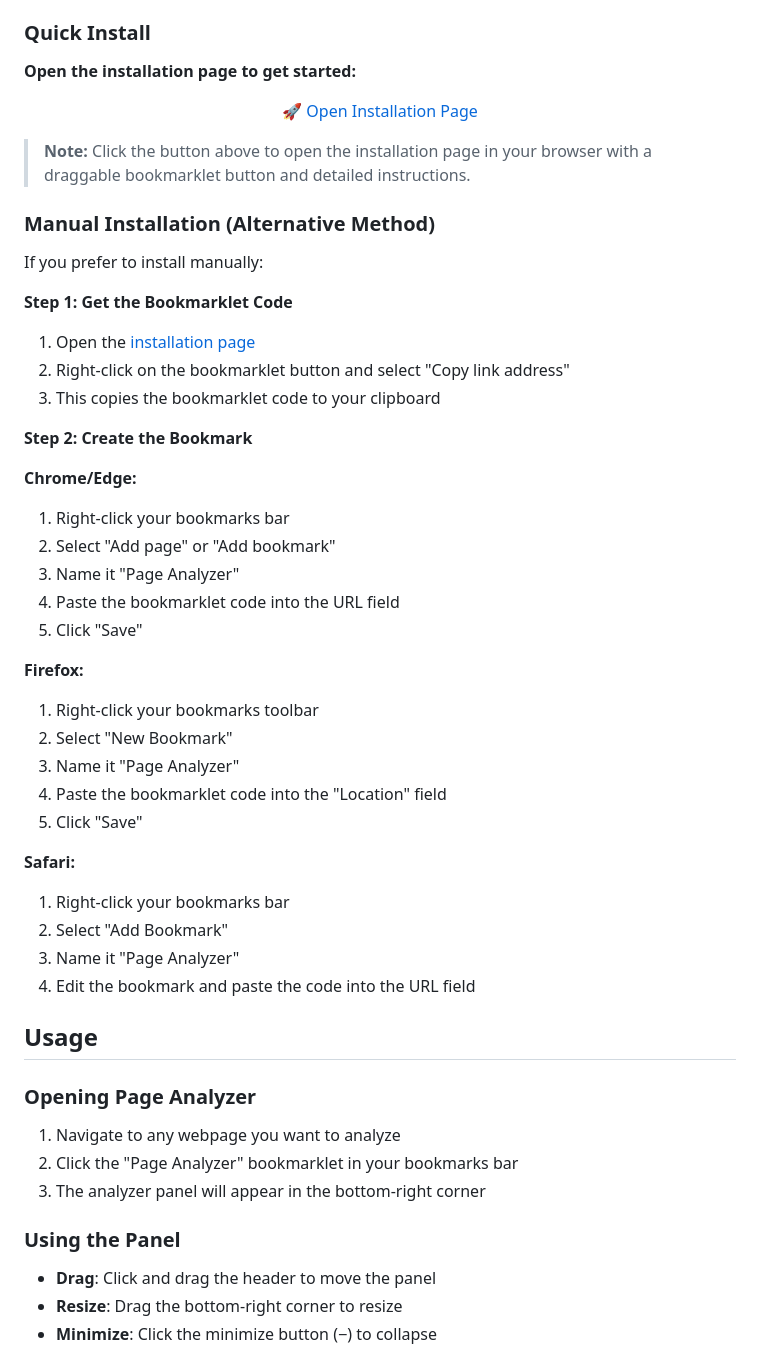
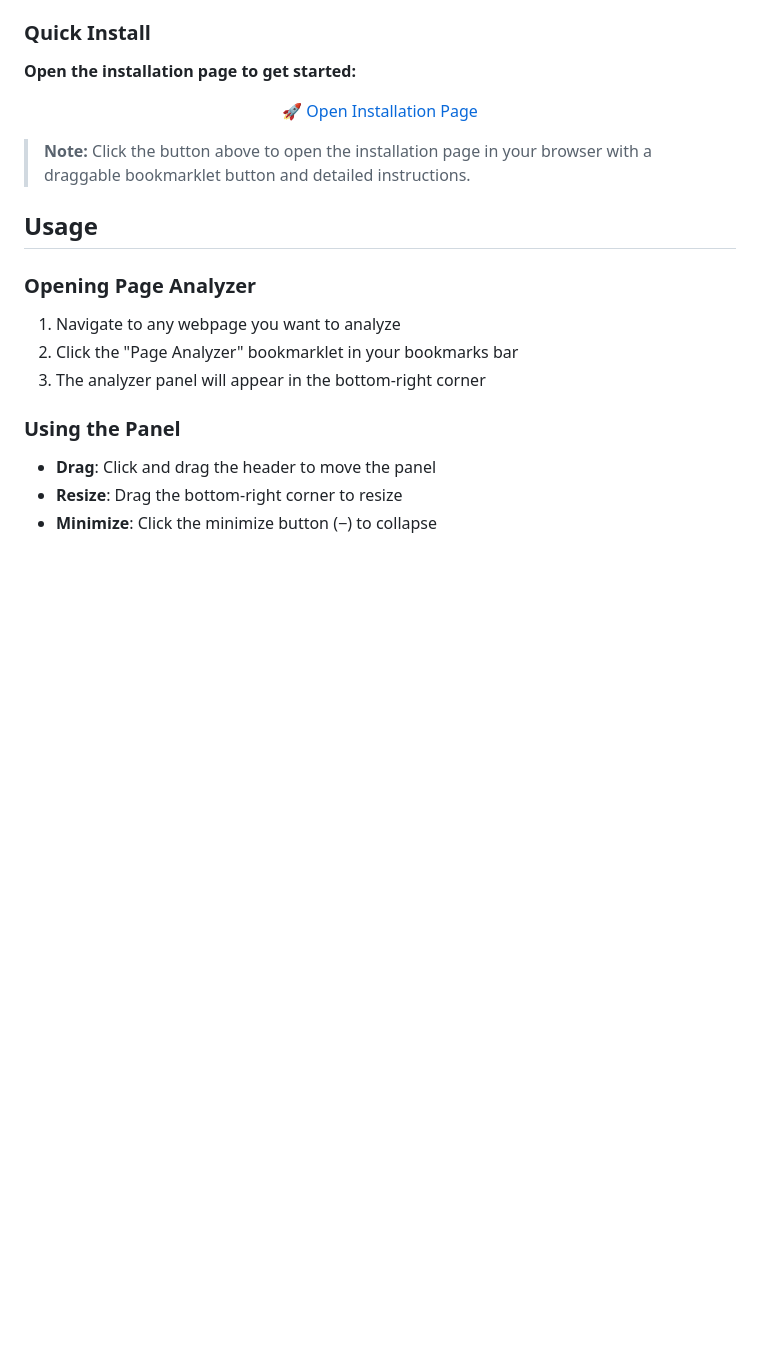
Before and after one commit to damionrashford/page-analyzer, a Markdown page: README.md, the part around the change. GitHub-like rendering; blank space fills up the shorter version.

Commit message:
Remove Manual Installation section

```diff
--- a/README.md
+++ b/README.md
@@ -111,42 +111,6 @@ Open Installation Page</a>
 
 > **Note:** Click the button above to open the installation page in your browser
 > with a draggable bookmarklet button and detailed instructions.
-
-### Manual Installation (Alternative Method)
-
-If you prefer to install manually:
-
-**Step 1: Get the Bookmarklet Code**
-
-1. Open the
-   [installation page](https://damionrashford.github.io/page-analyzer/install.html)
-2. Right-click on the bookmarklet button and select "Copy link address"
-3. This copies the bookmarklet code to your clipboard
-
-**Step 2: Create the Bookmark**
-
-**Chrome/Edge:**
-
-1. Right-click your bookmarks bar
-2. Select "Add page" or "Add bookmark"
-3. Name it "Page Analyzer"
-4. Paste the bookmarklet code into the URL field
-5. Click "Save"
-
-**Firefox:**
-
-1. Right-click your bookmarks toolbar
-2. Select "New Bookmark"
-3. Name it "Page Analyzer"
-4. Paste the bookmarklet code into the "Location" field
-5. Click "Save"
-
-**Safari:**
-
-1. Right-click your bookmarks bar
-2. Select "Add Bookmark"
-3. Name it "Page Analyzer"
-4. Edit the bookmark and paste the code into the URL field
 
 ## Usage
 
```
